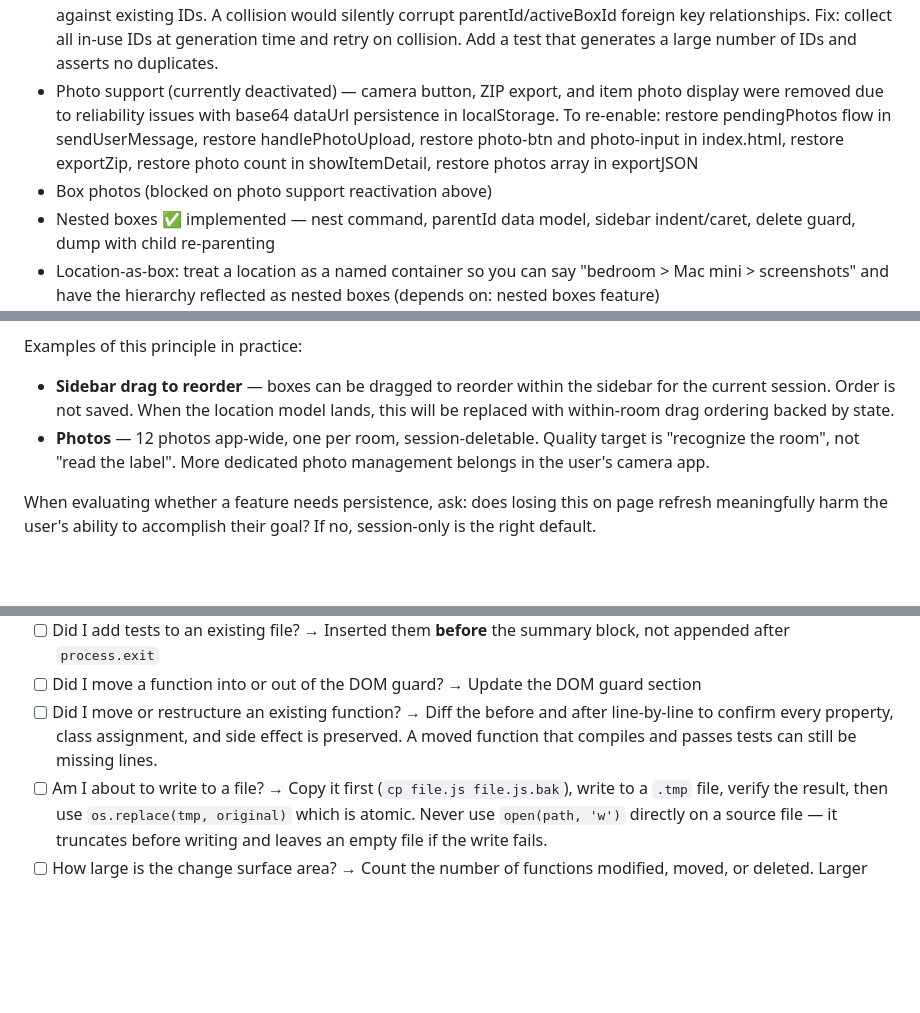
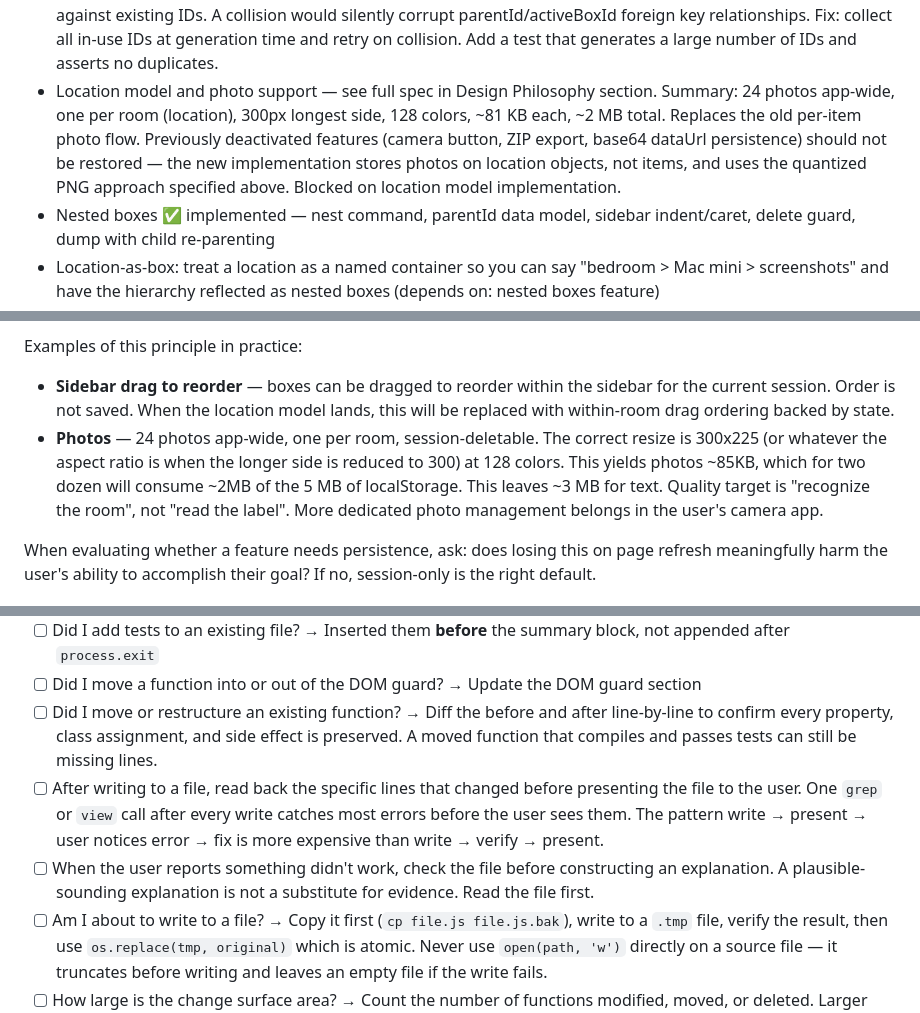
Before and after one commit to johana-star/DeclutterBot, a Markdown page: CONTRIBUTING.md, 3 parts joined by grey strips. Drawn GitHub-style; blank space fills up the shorter version.

Commit message:
docs: punchlist items around photos.

```diff
--- a/CONTRIBUTING.md
+++ b/CONTRIBUTING.md
@@ -334,8 +335,7 @@ All files exit with code `0` on success and `1` on any failure.
 - Move any box by name (not just the active box)
 - Rename to DeclutterBot ✅ completed
 - `uid()` generates a random 7-char base-36 string (~78 billion possibilities) but does not verify uniqueness against existing IDs. A collision would silently corrupt parentId/activeBoxId foreign key relationships. Fix: collect all in-use IDs at generation time and retry on collision. Add a test that generates a large number of IDs and asserts no duplicates.
-- Photo support (currently deactivated) — camera button, ZIP export, and item photo display were removed due to reliability issues with base64 dataUrl persistence in localStorage. To re-enable: restore pendingPhotos flow in sendUserMessage, restore handlePhotoUpload, restore photo-btn and photo-input in index.html, restore exportZip, restore photo count in showItemDetail, restore photos array in exportJSON
-- Box photos (blocked on photo support reactivation above)
+- Location model and photo support — see full spec in Design Philosophy section. Summary: 24 photos app-wide, one per room (location), 300px longest side, 128 colors, ~81 KB each, ~2 MB total. Replaces the old per-item photo flow. Previously deactivated features (camera button, ZIP export, base64 dataUrl persistence) should not be restored — the new implementation stores photos on location objects, not items, and uses the quantized PNG approach specified above. Blocked on location model implementation.
 - Nested boxes ✅ implemented — nest command, parentId data model, sidebar indent/caret, delete guard, dump with child re-parenting
 - Location-as-box: treat a location as a named container so you can say "bedroom > Mac mini > screenshots" and have the hierarchy reflected as nested boxes (depends on: nested boxes feature)
   - A location string like "bedroom - Mac mini" should optionally be parsed as a path: bedroom (location) > Mac mini (parent box) > screenshots (this box)
@@ -354,7 +354,7 @@ DeclutterBot is intentionally unserious. It does not promise to remember everyth
 
 Examples of this principle in practice:
 - **Sidebar drag to reorder** — boxes can be dragged to reorder within the sidebar for the current session. Order is not saved. When the location model lands, this will be replaced with within-room drag ordering backed by state.
-- **Photos** — 12 photos app-wide, one per room, session-deletable. Quality target is "recognize the room", not "read the label". More dedicated photo management belongs in the user's camera app.
+- **Photos** — 24 photos app-wide, one per room, session-deletable. The correct resize is 300x225 (or whatever the aspect ratio is when the longer side is reduced to 300) at 128 colors. This yields photos ~85KB, which for two dozen will consume ~2MB of the 5 MB of localStorage. This leaves ~3 MB for text. Quality target is "recognize the room", not "read the label". More dedicated photo management belongs in the user's camera app.
 
 When evaluating whether a feature needs persistence, ask: does losing this on page refresh meaningfully harm the user's ability to accomplish their goal? If no, session-only is the right default.
 
@@ -450,6 +450,8 @@ When you make a code change, ask yourself:
 - [ ] Did I add tests to an existing file? → Inserted them **before** the summary block, not appended after `process.exit`
 - [ ] Did I move a function into or out of the DOM guard? → Update the DOM guard section
 - [ ] Did I move or restructure an existing function? → Diff the before and after line-by-line to confirm every property, class assignment, and side effect is preserved. A moved function that compiles and passes tests can still be missing lines.
+- [ ] After writing to a file, read back the specific lines that changed before presenting the file to the user. One `grep` or `view` call after every write catches most errors before the user sees them. The pattern write → present → user notices error → fix is more expensive than write → verify → present.
+- [ ] When the user reports something didn't work, check the file before constructing an explanation. A plausible-sounding explanation is not a substitute for evidence. Read the file first.
 - [ ] Am I about to write to a file? → Copy it first (`cp file.js file.js.bak`), write to a `.tmp` file, verify the result, then use `os.replace(tmp, original)` which is atomic. Never use `open(path, 'w')` directly on a source file — it truncates before writing and leaves an empty file if the write fails.
 - [ ] How large is the change surface area? → Count the number of functions modified, moved, or deleted. Larger surface area = higher risk of undetected regression, regardless of test passage. A try/catch wrapping one function is lower risk than a refactor touching ten. **Safety correlates inversely with change surface area** — this is the primary structural measure of risk, not intuition.
 - [ ] Did I discover a new browser compatibility issue? → Add it to the Safari / iOS section
```
Also changed, not shown: other parts of CONTRIBUTING.md (+1 -0 lines).
